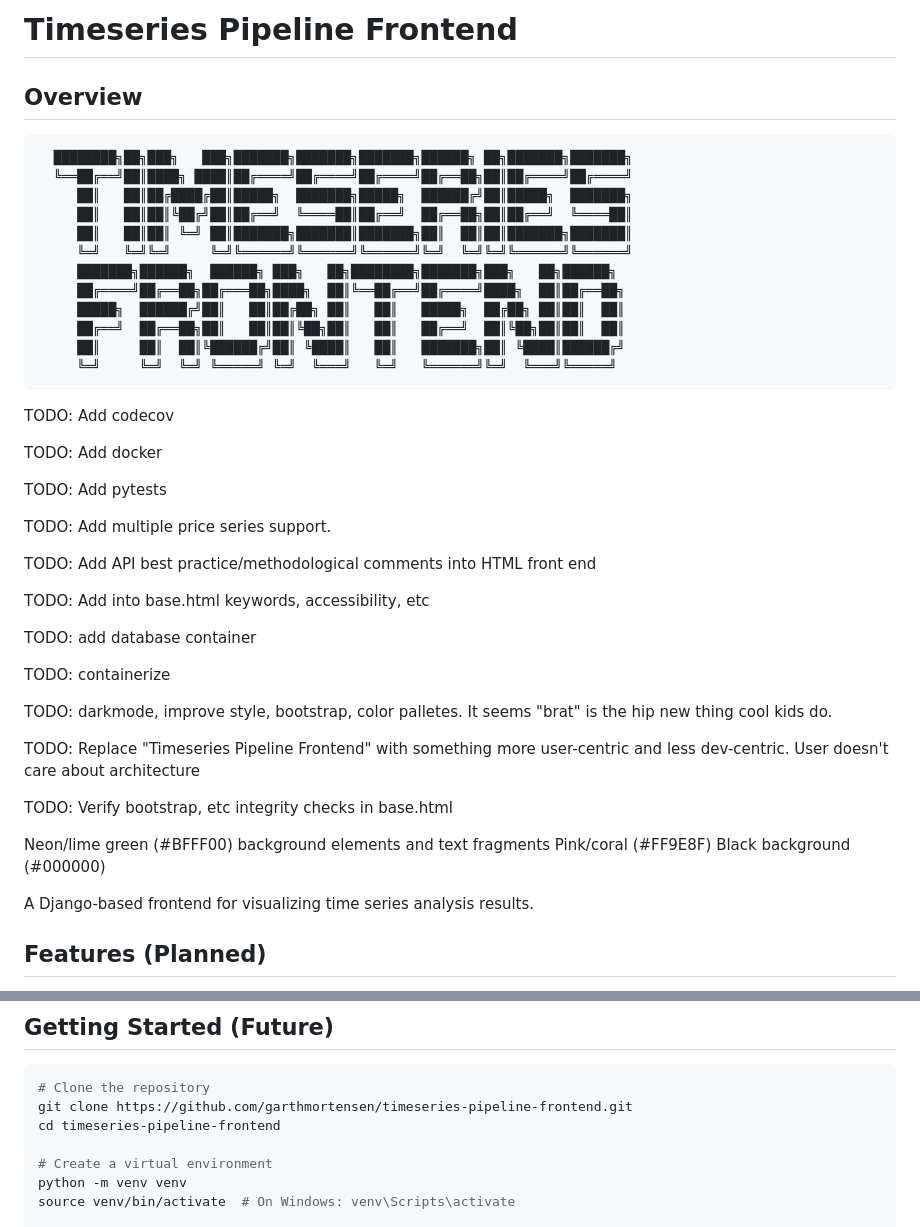
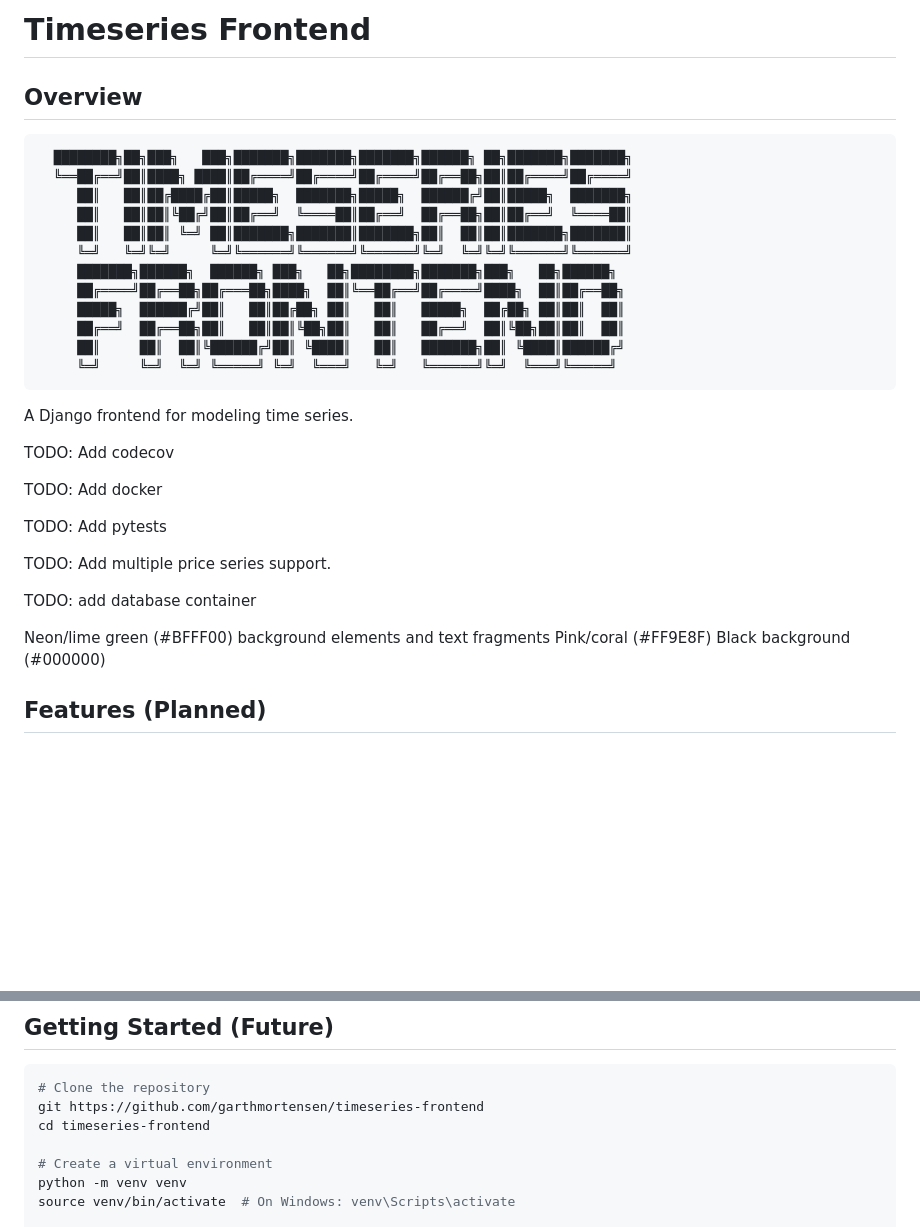
Before and after one commit to garthmortensen/timeseries-frontend, a Markdown page: README.md, 2 parts joined by grey strips. Drawn GitHub-style; blank space fills up the shorter version.

Commit message:
TODO: Remove

````diff
--- a/README.md
+++ b/README.md
@@ -1,4 +1,4 @@
-# Timeseries Pipeline Frontend
+# Timeseries Frontend
 
 ## Overview
 
@@ -17,6 +17,8 @@
      ╚═╝     ╚═╝  ╚═╝ ╚═════╝ ╚═╝  ╚═══╝   ╚═╝   ╚══════╝╚═╝  ╚═══╝╚═════╝
 ```
 
+A Django frontend for modeling time series.
+
 TODO: Add codecov
 
 TODO: Add docker
@@ -25,25 +27,11 @@ TODO: Add pytests
 
 TODO: Add multiple price series support.
 
-TODO: Add API best practice/methodological comments into HTML front end
-
-TODO: Add into base.html keywords, accessibility, etc
-
 TODO: add database container
-
-TODO: containerize
-
-TODO: darkmode, improve style, bootstrap, color palletes. It seems "brat" is the hip new thing cool kids do.
-
-TODO: Replace "Timeseries Pipeline Frontend" with something more user-centric and less dev-centric. User doesn't care about architecture
-
-TODO: Verify bootstrap, etc integrity checks in base.html
 
 Neon/lime green (#BFFF00) background elements and text fragments
 Pink/coral (#FF9E8F)
 Black background (#000000)
-
-A Django-based frontend for visualizing time series analysis results.
 
 ## Features (Planned)
 
@@ -122,8 +110,8 @@ flowchart TB
 
 ```bash
 # Clone the repository
-git clone https://github.com/garthmortensen/timeseries-pipeline-frontend.git
-cd timeseries-pipeline-frontend
+git https://github.com/garthmortensen/timeseries-frontend
+cd timeseries-frontend
 
 # Create a virtual environment
 python -m venv venv
````
